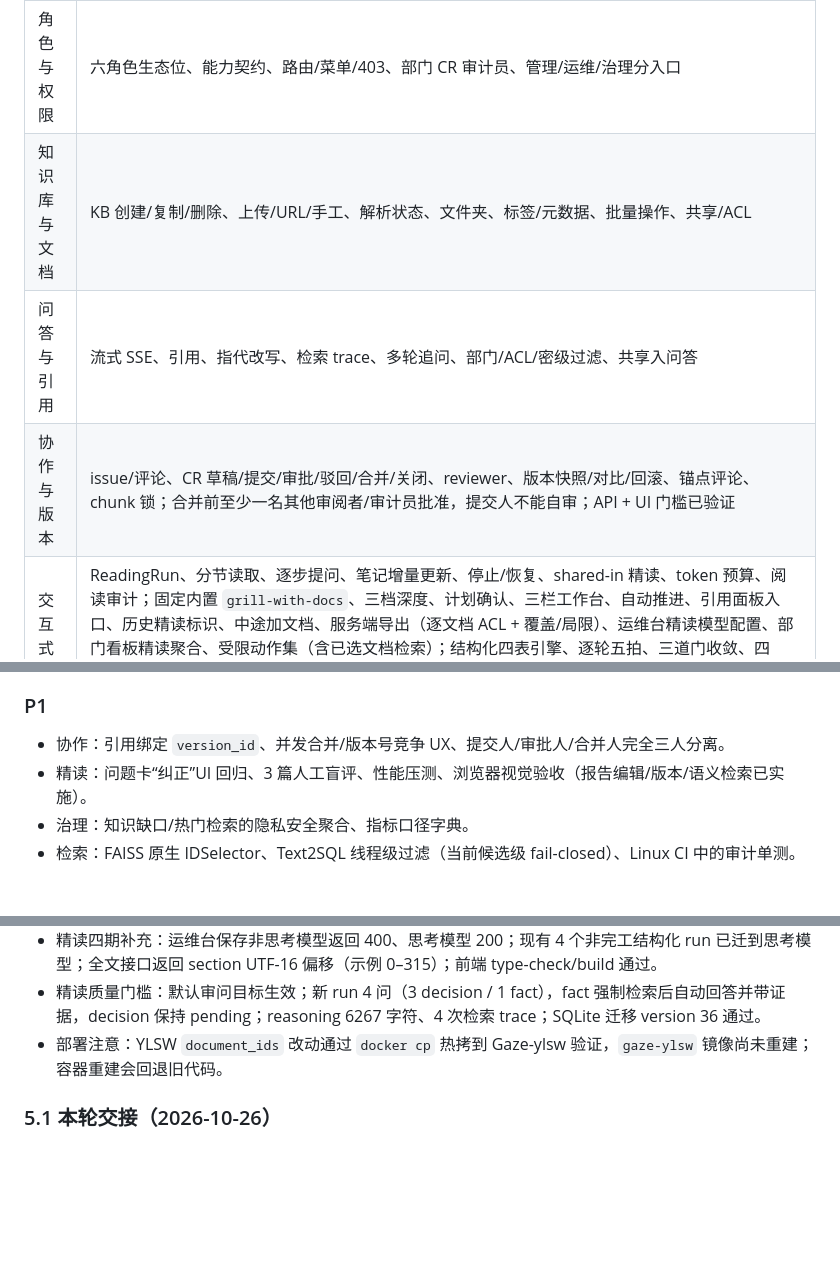
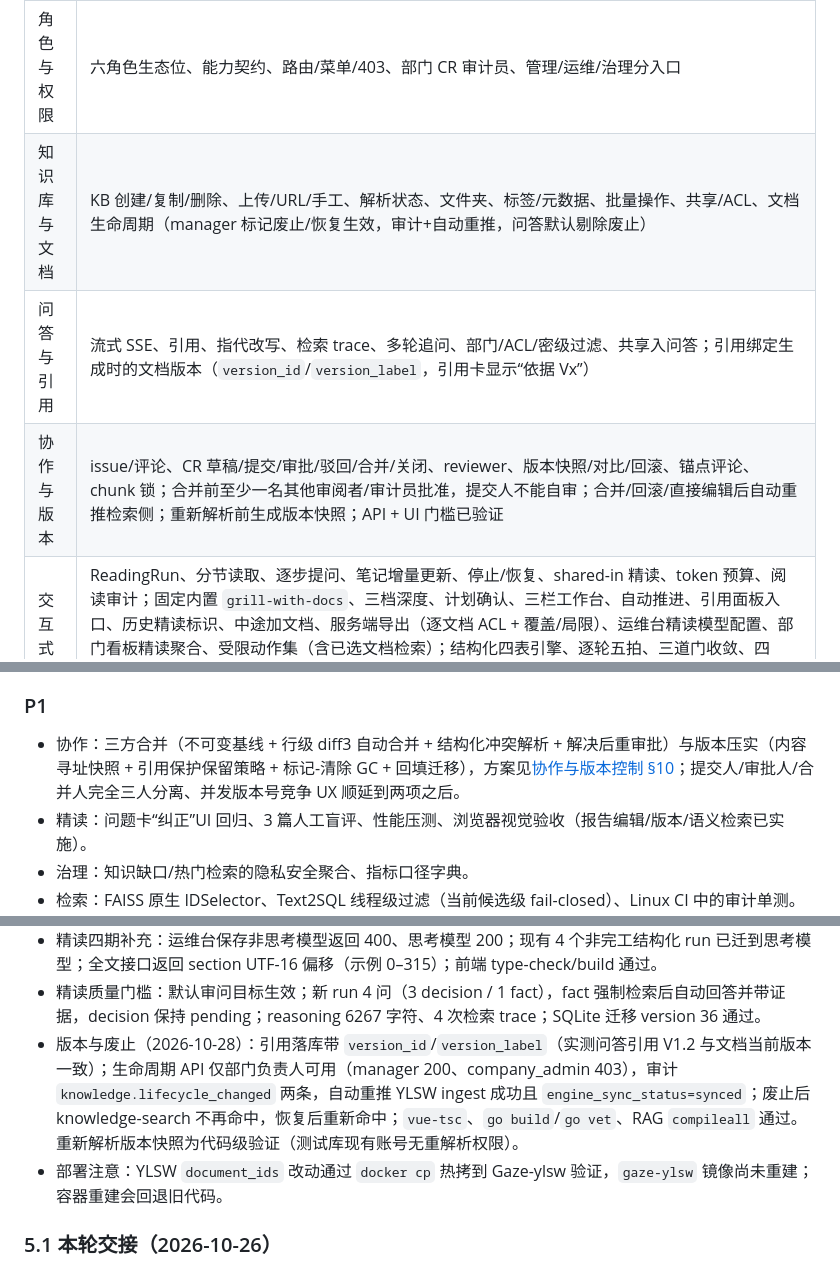
Before and after one commit to Forward-back/Well-Reard, a Markdown page: docs/03-进度与交接/当前进度.md, 3 parts joined by grey strips. GitHub-like rendering; blank space fills up the shorter version.

```diff
--- a/docs/03-进度与交接/当前进度.md
+++ b/docs/03-进度与交接/当前进度.md
@@ -19,9 +19,9 @@
 | 领域 | 状态 |
 |---|---|
 | 角色与权限 | 六角色生态位、能力契约、路由/菜单/403、部门 CR 审计员、管理/运维/治理分入口 |
-| 知识库与文档 | KB 创建/复制/删除、上传/URL/手工、解析状态、文件夹、标签/元数据、批量操作、共享/ACL |
-| 问答与引用 | 流式 SSE、引用、指代改写、检索 trace、多轮追问、部门/ACL/密级过滤、共享入问答 |
-| 协作与版本 | issue/评论、CR 草稿/提交/审批/驳回/合并/关闭、reviewer、版本快照/对比/回滚、锚点评论、chunk 锁；合并前至少一名其他审阅者/审计员批准，提交人不能自审；API + UI 门槛已验证 |
+| 知识库与文档 | KB 创建/复制/删除、上传/URL/手工、解析状态、文件夹、标签/元数据、批量操作、共享/ACL、文档生命周期（manager 标记废止/恢复生效，审计+自动重推，问答默认剔除废止） |
+| 问答与引用 | 流式 SSE、引用、指代改写、检索 trace、多轮追问、部门/ACL/密级过滤、共享入问答；引用绑定生成时的文档版本（`version_id`/`version_label`，引用卡显示“依据 Vx”） |
+| 协作与版本 | issue/评论、CR 草稿/提交/审批/驳回/合并/关闭、reviewer、版本快照/对比/回滚、锚点评论、chunk 锁；合并前至少一名其他审阅者/审计员批准，提交人不能自审；合并/回滚/直接编辑后自动重推检索侧；重新解析前生成版本快照；API + UI 门槛已验证 |
 | 交互式精读 | ReadingRun、分节读取、逐步提问、笔记增量更新、停止/恢复、shared-in 精读、token 预算、阅读审计；固定内置 `grill-with-docs`、三档深度、计划确认、三栏工作台、自动推进、引用面板入口、历史精读标识、中途加文档、服务端导出（逐文档 ACL + 覆盖/局限）、运维台精读模型配置、部门看板精读聚合、受限动作集（含已选文档检索）；结构化四表引擎、逐轮五拍、三道门收敛、四 tab、矛盾双列裁定、报告整篇编辑与版本乐观锁、引用悬浮高亮、embedding 相关性预筛、引用语义检索（YLSW doc_ids）、历史 run 懒迁移、看板质量口径；精读模型强制思考、每轮思考链路、全文左栏、多文档切换、横向拖拽伸缩 |
 | 技能 | 部门级技能目录、问答选择/注入、版本/哈希、per-skill 编辑授权、审计 |
 | 治理与审计 | 公司/部门看板、公司/部门/系统审计、范围隔离、高风险动作留痕、检索审计批量与保留期 |
@@ -50,7 +50,7 @@
 
 ### P1
 
-- 协作：引用绑定 `version_id`、并发合并/版本号竞争 UX、提交人/审批人/合并人完全三人分离。
+- 协作：三方合并（不可变基线 + 行级 diff3 自动合并 + 结构化冲突解析 + 解决后重审批）与版本压实（内容寻址快照 + 引用保护保留策略 + 标记-清除 GC + 回填迁移），方案见[协作与版本控制 §10](../02-需求与设计/功能与交互/协作与版本控制.md)；提交人/审批人/合并人完全三人分离、并发版本号竞争 UX 顺延到两项之后。
 - 精读：问题卡“纠正”UI 回归、3 篇人工盲评、性能压测、浏览器视觉验收（报告编辑/版本/语义检索已实施）。
 - 治理：知识缺口/热门检索的隐私安全聚合、指标口径字典。
 - 检索：FAISS 原生 IDSelector、Text2SQL 线程级过滤（当前候选级 fail-closed）、Linux CI 中的审计单测。
@@ -102,6 +102,7 @@
 - 精读思考链路：阅读模型切到 `deepseek-flash`（DeepSeek V4 Flash，tenant 10000 克隆模型），强制 `Thinking=true`；实测单轮 reasoning 2348 字符、2 次检索 trace 落库；全文接口单/多文档返回正常；左栏 320→440px 拖拽与 localStorage 记忆通过；前端 type-check/build 通过。
 - 精读四期补充：运维台保存非思考模型返回 400、思考模型 200；现有 4 个非完工结构化 run 已迁到思考模型；全文接口返回 section UTF-16 偏移（示例 0–315）；前端 type-check/build 通过。
 - 精读质量门槛：默认审问目标生效；新 run 4 问（3 decision / 1 fact），fact 强制检索后自动回答并带证据，decision 保持 pending；reasoning 6267 字符、4 次检索 trace；SQLite 迁移 version 36 通过。
+- 版本与废止（2026-10-28）：引用落库带 `version_id`/`version_label`（实测问答引用 V1.2 与文档当前版本一致）；生命周期 API 仅部门负责人可用（manager 200、company_admin 403），审计 `knowledge.lifecycle_changed` 两条，自动重推 YLSW ingest 成功且 `engine_sync_status=synced`；废止后 knowledge-search 不再命中，恢复后重新命中；`vue-tsc`、`go build`/`go vet`、RAG `compileall` 通过。重新解析版本快照为代码级验证（测试库现有账号无重解析权限）。
 - 部署注意：YLSW `document_ids` 改动通过 `docker cp` 热拷到 Gaze-ylsw 验证，`gaze-ylsw` 镜像尚未重建；容器重建会回退旧代码。
 
 ### 5.1 本轮交接（2026-10-26）
```
Also changed, not shown: 1 other file.
